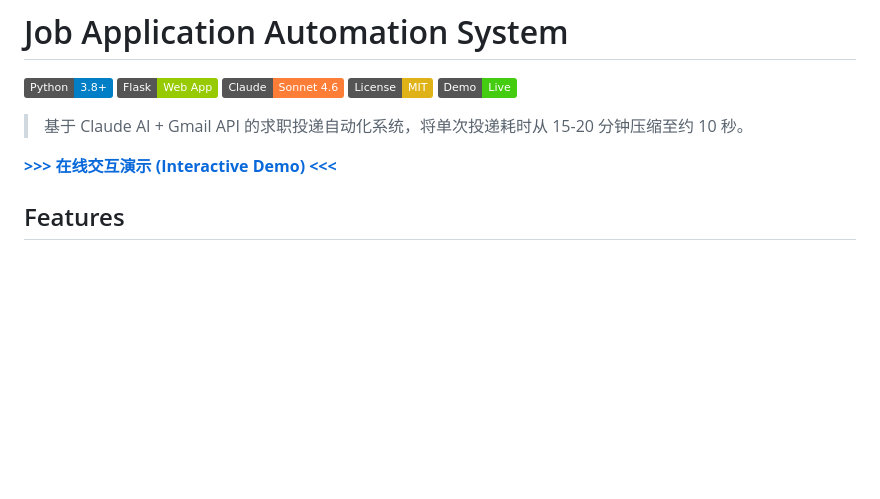
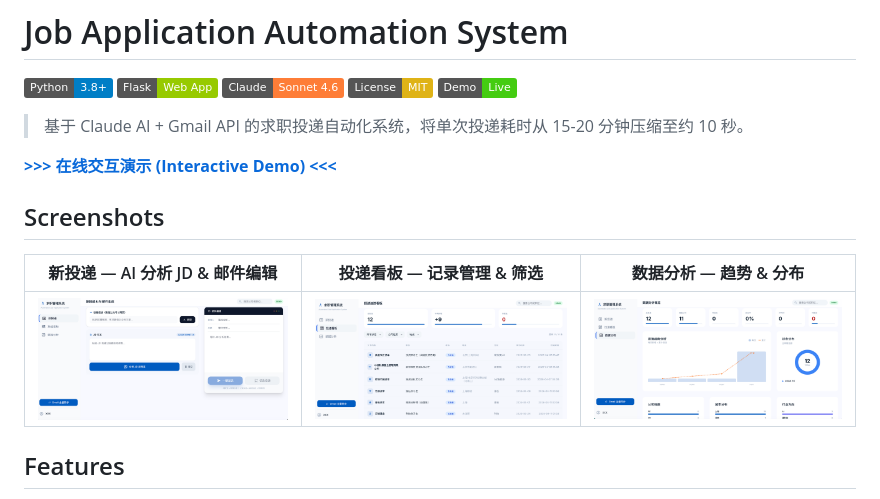
Before and after one commit to yihengz23-ai/job-apply, a Markdown page: README.md, the part around the change. Rendered like a GitHub page; pictures changed too: demo/screenshots/analytics.png (added), demo/screenshots/board.png (added), demo/screenshots/new.png (added); badges without logos; blank space fills up the shorter version.

Commit message:
Add screenshots to README

```diff
--- a/README.md
+++ b/README.md
@@ -9,6 +9,12 @@
 > 基于 Claude AI + Gmail API 的求职投递自动化系统，将单次投递耗时从 15-20 分钟压缩至约 10 秒。
 
 **[>>> 在线交互演示 (Interactive Demo) <<<](https://yihengz23-ai.github.io/job-apply/demo/)**
+
+## Screenshots
+
+| 新投递 — AI 分析 JD & 邮件编辑 | 投递看板 — 记录管理 & 筛选 | 数据分析 — 趋势 & 分布 |
+|:---:|:---:|:---:|
+| ![New](demo/screenshots/new.png) | ![Board](demo/screenshots/board.png) | ![Analytics](demo/screenshots/analytics.png) |
 
 ## Features
 
```
